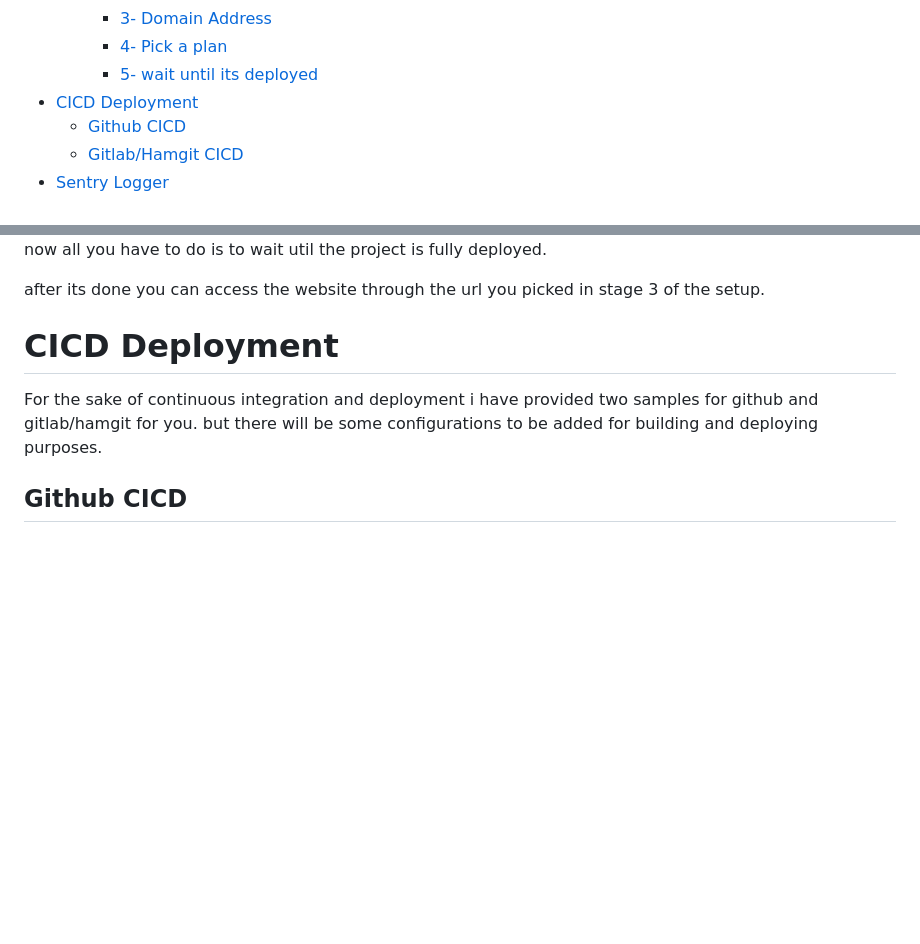
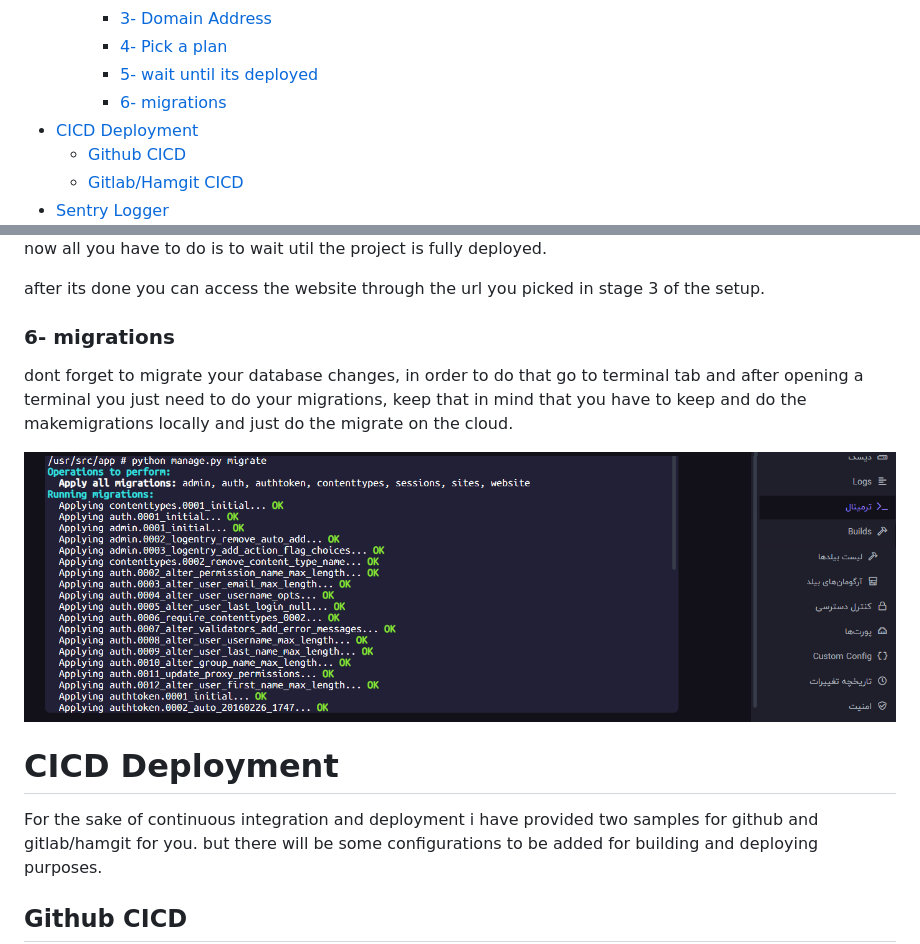
Before and after one commit to AliBigdeli/Django-Hamravesh-Docker-Template, a Markdown page: README.md, 2 parts joined by grey strips. Rendered like a GitHub page; pictures changed too: docs/hamravesh-repo-step4-6.png (added); blank space fills up the shorter version.

Commit message:
added migrations step to the docs

```diff
--- a/README.md
+++ b/README.md
@@ -35,6 +35,7 @@
     - [3- Domain Address](#3--domain-address)
     - [4- Pick a plan](#4--pick-a-plan)
     - [5- wait until its deployed](#5--wait-until-its-deployed)
+    - [6- migrations](#6--migrations)
 - [CICD Deployment](#cicd-deployment)
   - [Github CICD](#github-cicd)
   - [Gitlab/Hamgit CICD](#gitlabhamgit-cicd)
@@ -231,6 +232,9 @@ now all you have to do is to wait util the project is fully deployed.
 
 after its done you can access the website through the url you picked in stage 3 of the setup.
 
+### 6- migrations
+dont forget to migrate your database changes, in order to do that go to terminal tab and after opening a terminal you just need to do your migrations, keep that in mind that you have to keep and do the makemigrations locally and just do the migrate on the cloud.
+<div align="center" ><img loading="lazy" style="width:700px" src="./docs/hamravesh-repo-step4-6.png"></div>
 
 # CICD Deployment
 For the sake of continuous integration and deployment i have provided two samples for github and gitlab/hamgit for you.
```
